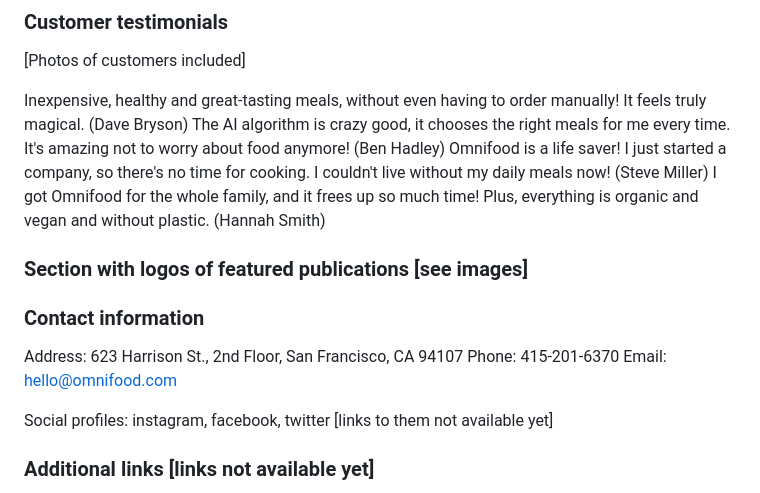
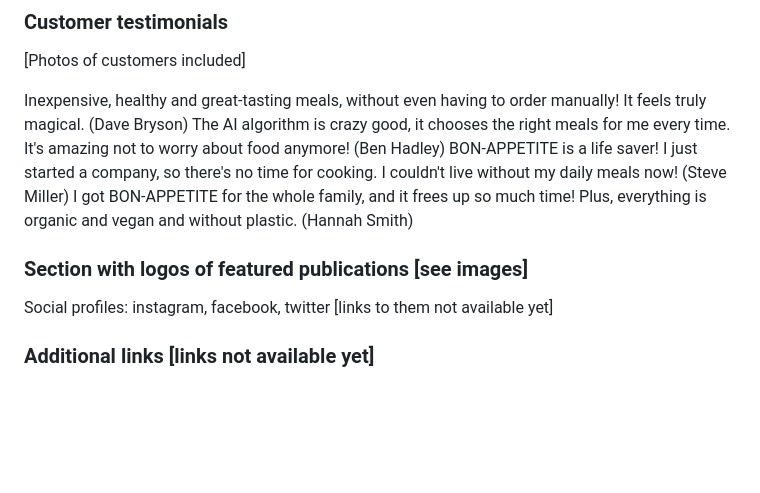
Before and after one commit to sharmananya/BON-APPETIT, a Markdown page: content.md, the part around the change. Rendered like a GitHub page; blank space fills up the shorter version.

```diff
--- a/content.md
+++ b/content.md
@@ -100,16 +100,10 @@ Complete: $649 per month
 
 Inexpensive, healthy and great-tasting meals, without even having to order manually! It feels truly magical. (Dave Bryson)
 The AI algorithm is crazy good, it chooses the right meals for me every time. It's amazing not to worry about food anymore! (Ben Hadley)
-Omnifood is a life saver! I just started a company, so there's no time for cooking. I couldn't live without my daily meals now! (Steve Miller)
-I got Omnifood for the whole family, and it frees up so much time! Plus, everything is organic and vegan and without plastic. (Hannah Smith)
+BON-APPETITE is a life saver! I just started a company, so there's no time for cooking. I couldn't live without my daily meals now! (Steve Miller)
+I got BON-APPETITE for the whole family, and it frees up so much time! Plus, everything is organic and vegan and without plastic. (Hannah Smith)
 
 ### Section with logos of featured publications [see images]
-
-### Contact information
-
-Address: 623 Harrison St., 2nd Floor, San Francisco, CA 94107
-Phone: 415-201-6370
-Email: hello@omnifood.com
 
 Social profiles: instagram, facebook, twitter [links to them not available yet]
 
```
